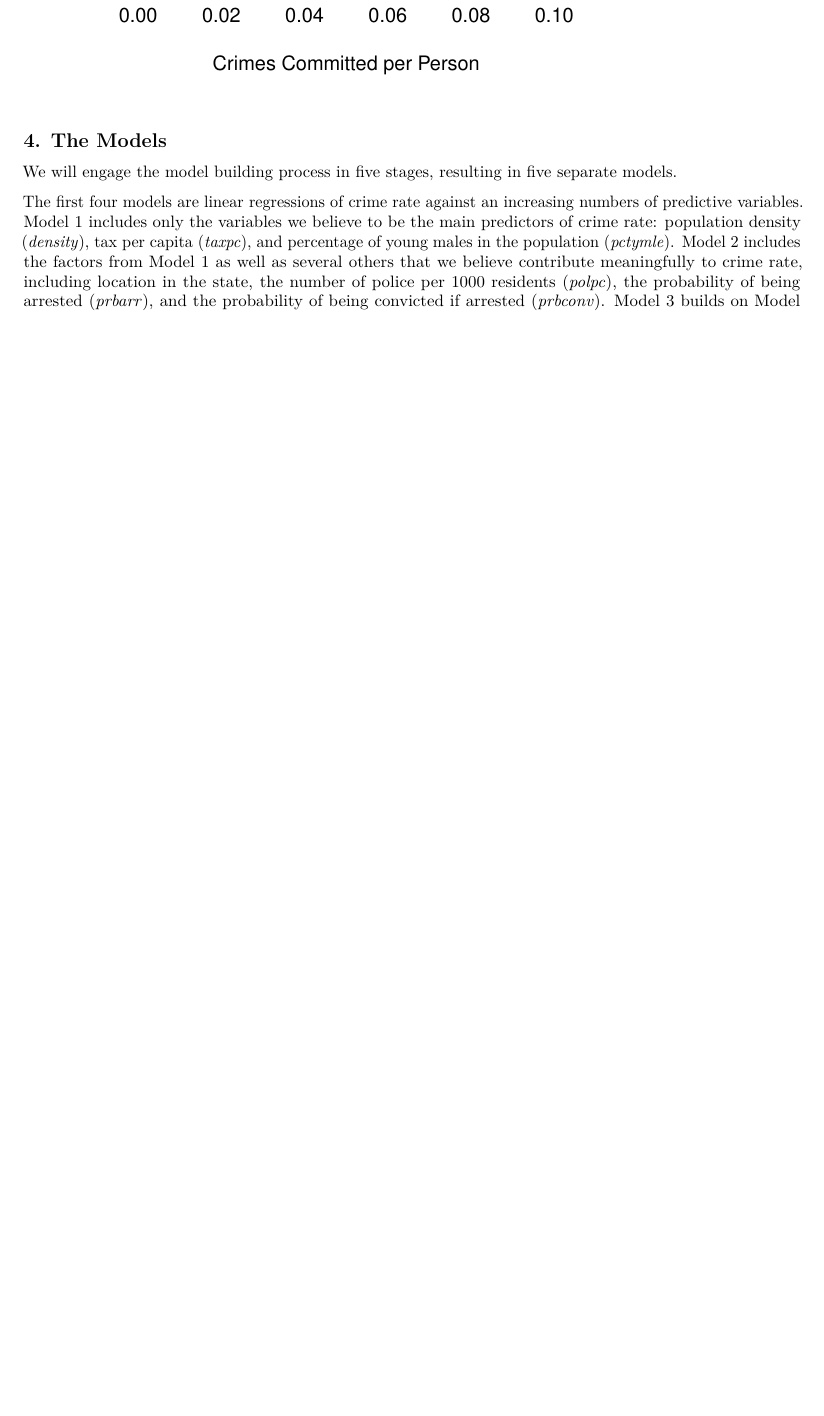
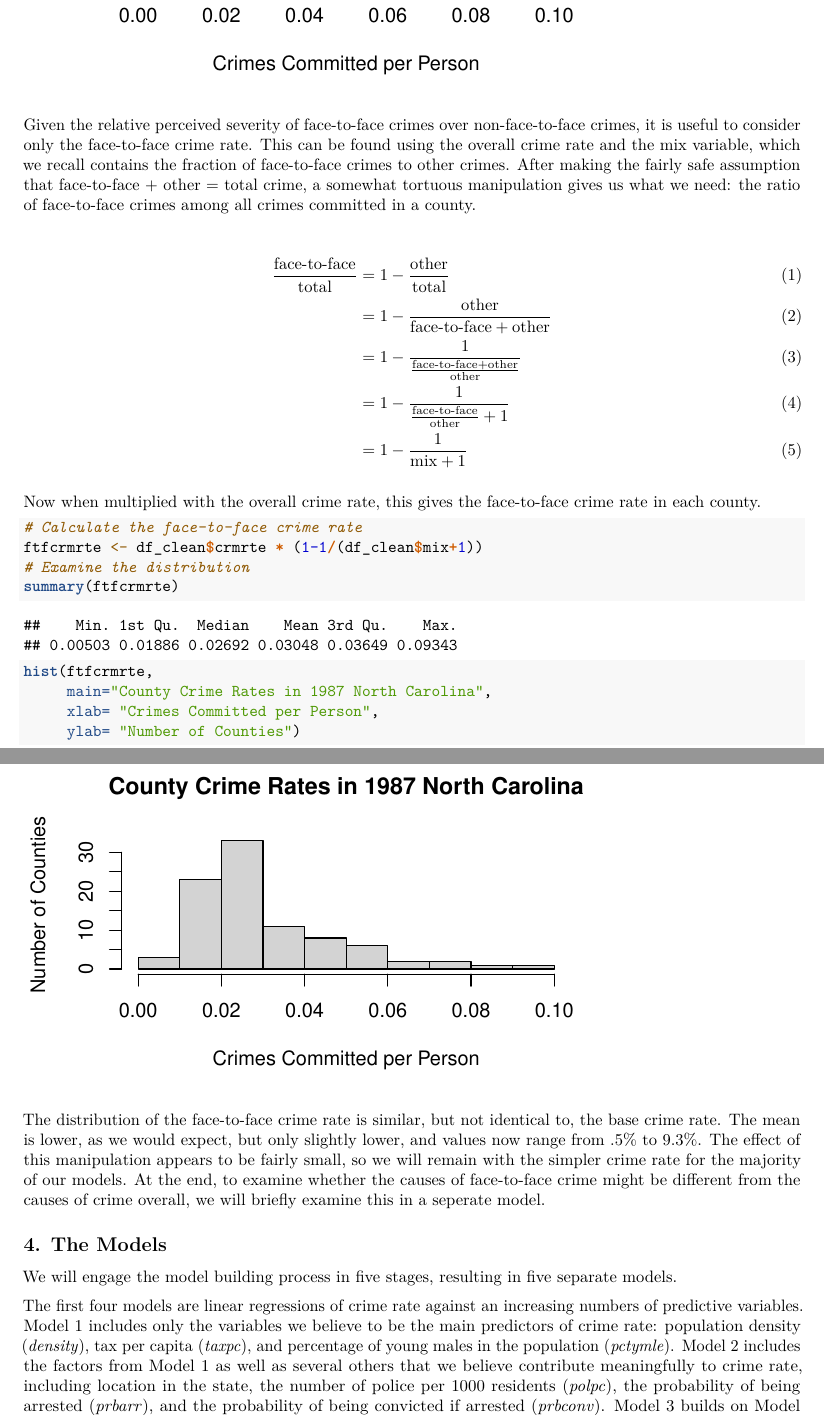
Before and after one commit to emrapport/stats_lab_3, an R Markdown document (Lab03_Bulkow_Darnell_Hale_Rapport.Rmd): part of page 4 of 11 before the commit and two parts of pages 4 and 5 of 13 after it, the two joined at a grey line, cut so that both start at the same text, the shorter picture padded with empty space. Rendered offline with R 4.5, knitr and Pandoc, then LaTeX, with nearby package versions; some code elsewhere in the file could not run offline.

Commit message:
Added additional outcome variable, face to face crime rate.

````diff
--- a/Lab03_Bulkow_Darnell_Hale_Rapport.Rmd
+++ b/Lab03_Bulkow_Darnell_Hale_Rapport.Rmd
@@ -134,3 +134,8 @@ hist(df_clean$crmrte,
      ylab= "Number of Counties")
 ```
 
+
+Given the relative perceived severity of face-to-face crimes over non-face-to-face crimes, it is useful to consider only the face-to-face crime rate. This can be found using the overall crime rate and the mix variable, which we recall contains the fraction of face-to-face crimes to other crimes. After making the fairly safe assumption that face-to-face $+$ other $=$ total crime, a somewhat tortuous manipulation gives us what we need: the ratio of face-to-face crimes among all crimes committed in a county.
+
+\begin{align}
+\frac{\text{face-to-face}}{\text{total}} &= 1 - \frac{\text{other}}{\text{total}} \\
@@ -137,3 +145,20 @@ hist(df_clean$crmrte,
+&= 1 - \frac{1}{\text{mix}+1}
+\end{align}
+
+Now when multiplied with the overall crime rate, this gives the face-to-face crime rate in each county.
+
+```{r fig.height=3, fig.width=5}
+# Calculate the face-to-face crime rate
+ftfcrmrte <- df_clean$crmrte * (1-1/(df_clean$mix+1))
+# Examine the distribution
+summary(ftfcrmrte)
+hist(ftfcrmrte,
+     main="County Crime Rates in 1987 North Carolina",
+     xlab= "Crimes Committed per Person",
+     ylab= "Number of Counties")
+```
+
+The distribution of the face-to-face crime rate is similar, but not identical to, the base crime rate. The mean is lower, as we would expect, but only slightly lower, and values now range from .5% to 9.3%. The effect of this manipulation appears to be fairly small, so we will remain with the simpler crime rate for the majority of our models. At the end, to examine whether the causes of face-to-face crime might be different from the causes of crime overall, we will briefly examine this in a seperate model.
 
 ## 4. The Models
 
````
Also changed, not shown: Lab03_Bulkow_Darnell_Hale_Rapport.pdf, Lab03_Bulkow_Darnell_Hale_Rapport.Rmd (7 more changed lines).
